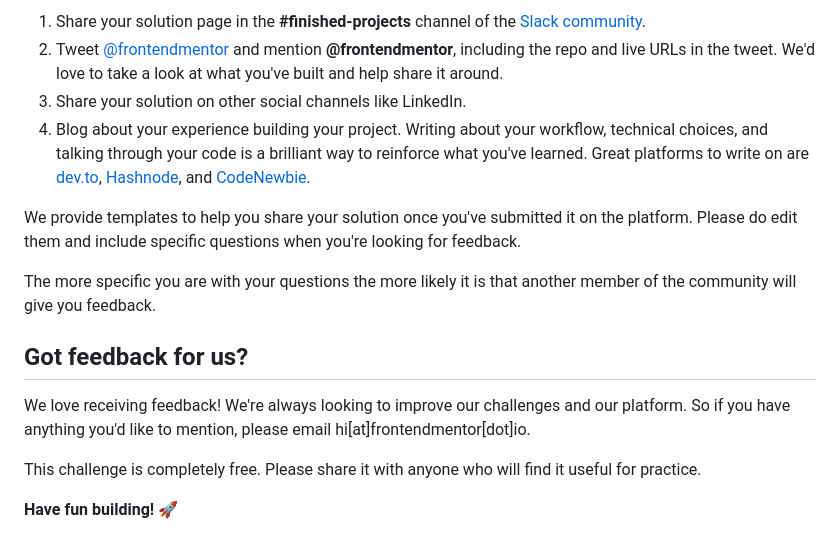
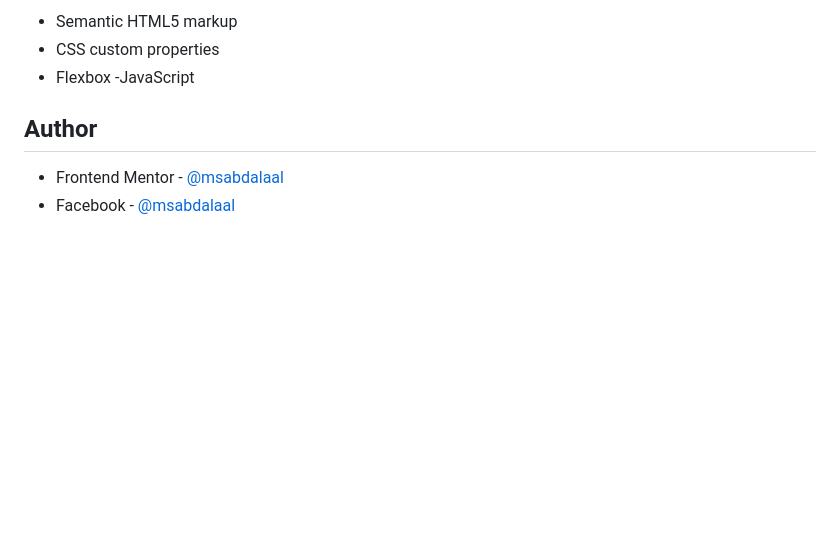
Before and after one commit to msabdalaal/notifications-page-main, a Markdown page: README.md, the part around the change printed below. Drawn GitHub-style; blank space fills up the shorter version.

```diff
--- a/README.md
+++ b/README.md
@@ -81,16 +45,7 @@ There are multiple places you can share your solution:
-1. Share your solution page in the **#finished-projects** channel of the [Slack community](https://www.frontendmentor.io/slack).
-2. Tweet [@frontendmentor](https://twitter.com/frontendmentor) and mention **@frontendmentor**, including the repo and live URLs in the tweet. We'd love to take a look at what you've built and help share it around.
-3. Share your solution on other social channels like LinkedIn.
-4. Blog about your experience building your project. Writing about your workflow, technical choices, and talking through your code is a brilliant way to reinforce what you've learned. Great platforms to write on are [dev.to](https://dev.to/), [Hashnode](https://hashnode.com/), and [CodeNewbie](https://community.codenewbie.org/).
-
-We provide templates to help you share your solution once you've submitted it on the platform. Please do edit them and include specific questions when you're looking for feedback.
-
-The more specific you are with your questions the more likely it is that another member of the community will give you feedback.
-
-## Got feedback for us?
-
-We love receiving feedback! We're always looking to improve our challenges and our platform. So if you have anything you'd like to mention, please email hi[at]frontendmentor[dot]io.
-
-This challenge is completely free. Please share it with anyone who will find it useful for practice.
-
-**Have fun building!** 🚀
+- Semantic HTML5 markup
+- CSS custom properties
+- Flexbox
+-JavaScript
+## Author
+- Frontend Mentor - [@msabdalaal](https://www.frontendmentor.io/profile/msabdalaal)
+- Facebook - [@msabdalaal](https://www.facebook.com/msabdalaal)
```
Also changed, not shown: other parts of README.md (+25 -61 lines), README-template.md (deleted, +0 -113 lines), screenshot.jpg (added).
